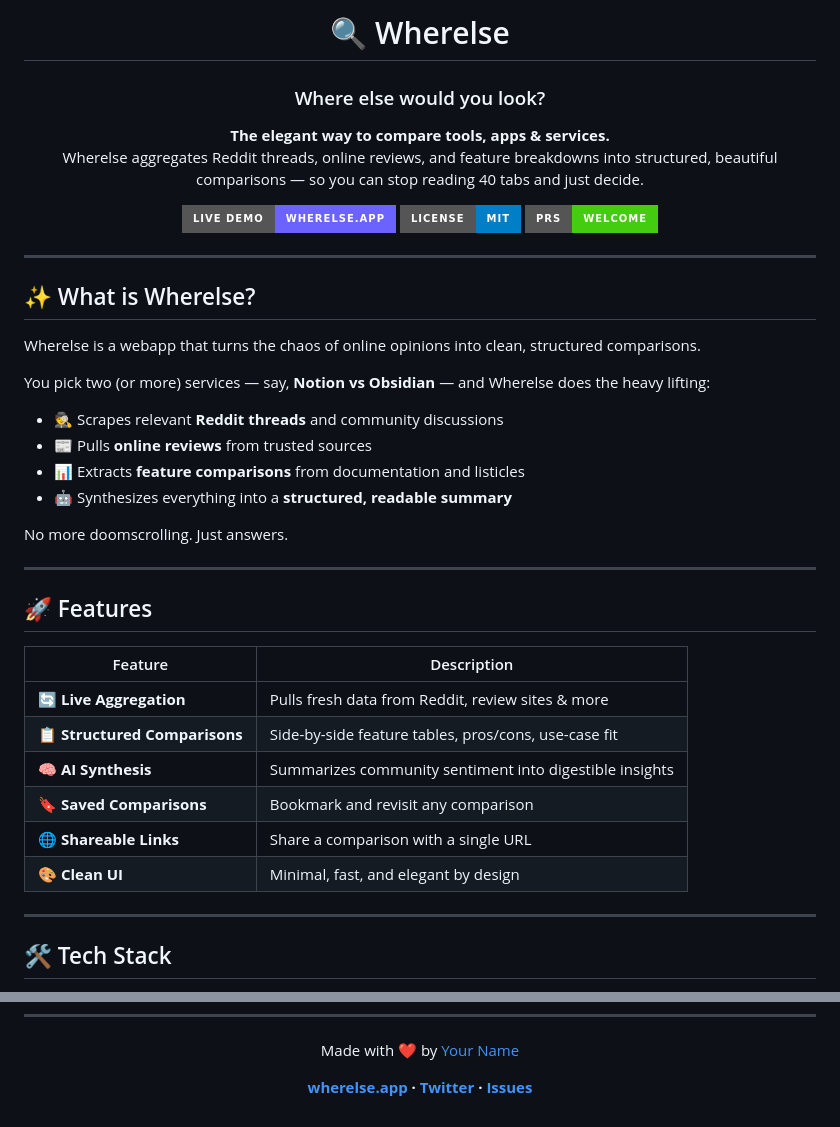
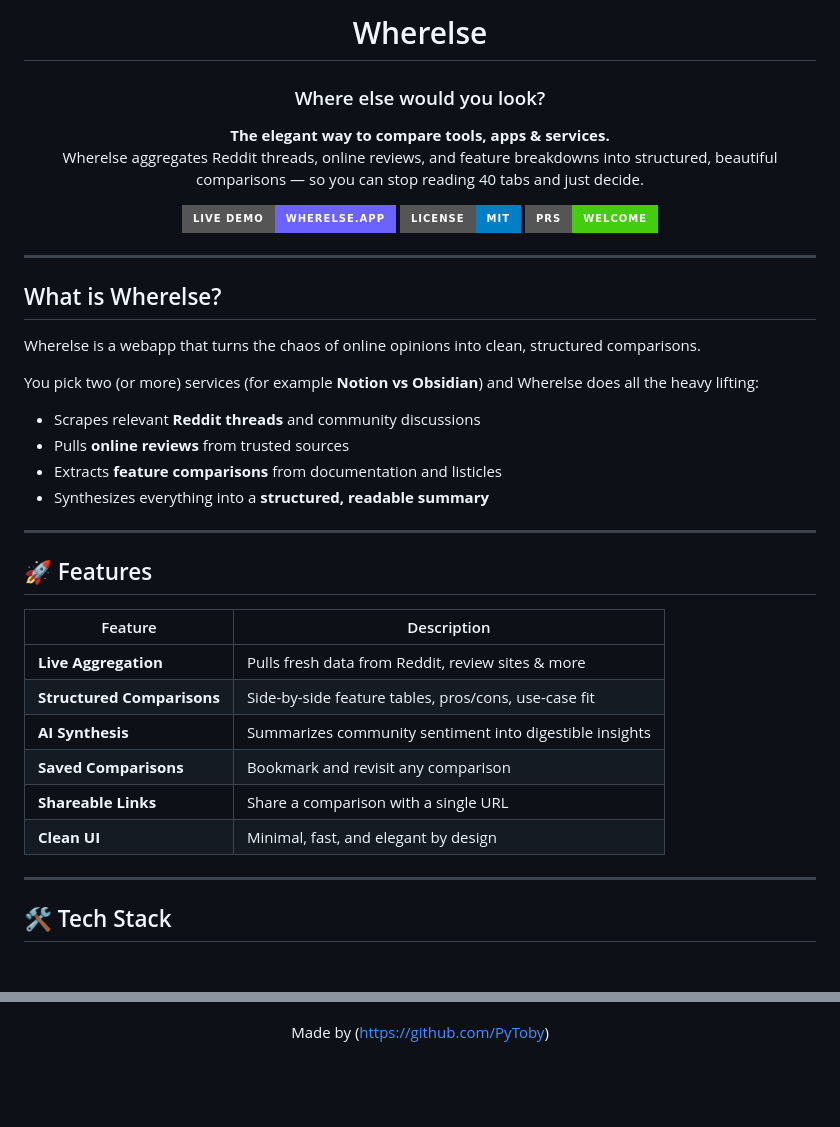
Before and after one commit to PyToby/project-wherelse, a Markdown page: README.md, 2 parts joined by grey strips. GitHub-like rendering; badges without logos; blank space fills up the shorter version.

Commit message:
Refactor README for clarity and structure
Updated README to improve clarity and structure, including changes to headings and content organization.

```diff
--- a/README.md
+++ b/README.md
@@ -1,6 +1,6 @@
 <div align="center">
 
-# 🔍 Wherelse
+# Wherelse
 ### Where else would you look?
 
 **The elegant way to compare tools, apps & services.**
@@ -14,18 +14,16 @@ Wherelse aggregates Reddit threads, online reviews, and feature breakdowns into
 
 ---
 
-## ✨ What is Wherelse?
+## What is Wherelse?
 
 Wherelse is a webapp that turns the chaos of online opinions into clean, structured comparisons.
 
-You pick two (or more) services — say, **Notion vs Obsidian** — and Wherelse does the heavy lifting:
+You pick two (or more) services (for example **Notion vs Obsidian**) and Wherelse does all the heavy lifting:
 
-- 🕵️ Scrapes relevant **Reddit threads** and community discussions
-- 📰 Pulls **online reviews** from trusted sources
-- 📊 Extracts **feature comparisons** from documentation and listicles
-- 🤖 Synthesizes everything into a **structured, readable summary**
-
-No more doomscrolling. Just answers.
+- Scrapes relevant **Reddit threads** and community discussions
+- Pulls **online reviews** from trusted sources
+- Extracts **feature comparisons** from documentation and listicles
+- Synthesizes everything into a **structured, readable summary**
 
 ---
 
@@ -33,12 +31,12 @@ No more doomscrolling. Just answers.
 
 | Feature | Description |
 |---|---|
-| 🔄 **Live Aggregation** | Pulls fresh data from Reddit, review sites & more |
-| 📋 **Structured Comparisons** | Side-by-side feature tables, pros/cons, use-case fit |
-| 🧠 **AI Synthesis** | Summarizes community sentiment into digestible insights |
-| 🔖 **Saved Comparisons** | Bookmark and revisit any comparison |
-| 🌐 **Shareable Links** | Share a comparison with a single URL |
-| 🎨 **Clean UI** | Minimal, fast, and elegant by design |
+| **Live Aggregation** | Pulls fresh data from Reddit, review sites & more |
+| **Structured Comparisons** | Side-by-side feature tables, pros/cons, use-case fit |
+| **AI Synthesis** | Summarizes community sentiment into digestible insights |
+| **Saved Comparisons** | Bookmark and revisit any comparison |
+| **Shareable Links** | Share a comparison with a single URL |
+| **Clean UI** | Minimal, fast, and elegant by design |
 
 ---
 
@@ -159,11 +96,11 @@ git push origin feature/your-feature-name
 This project is licensed under the MIT License — see [LICENSE](LICENSE) for details.
 
 ---
-
+-->
 <div align="center">
 
-Made with ❤️ by [Your Name](https://github.com/yourusername)
+Made by (https://github.com/PyToby)
 
-**[wherelse.app](https://wherelse.app) · [Twitter](https://twitter.com/yourhandle) · [Issues](https://github.com/yourusername/wherelse/issues)**
+<!-- **[wherelse.app](https://wherelse.app) · [Twitter](https://twitter.com/yourhandle) · [Issues](https://github.com/yourusername/wherelse/issues)** -->
 
 </div>
```
Also changed, not shown: other parts of README.md (+3 -64 lines).
